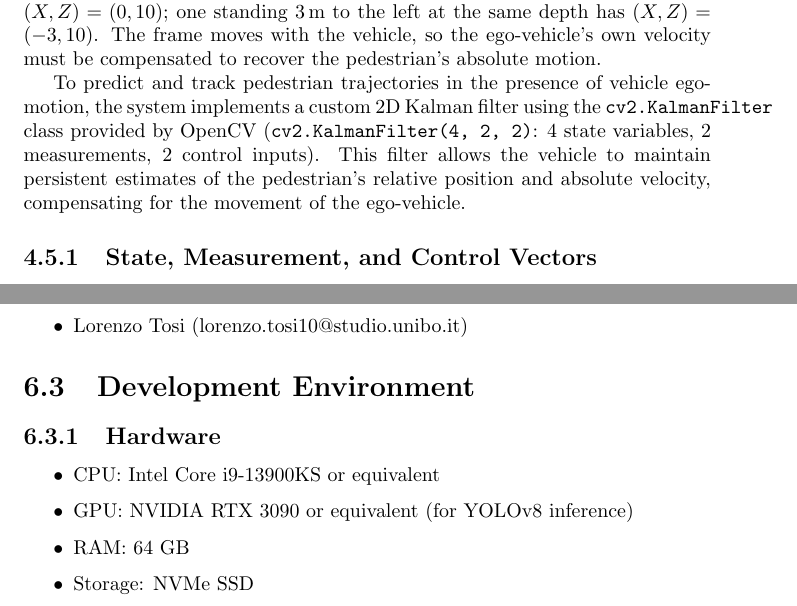
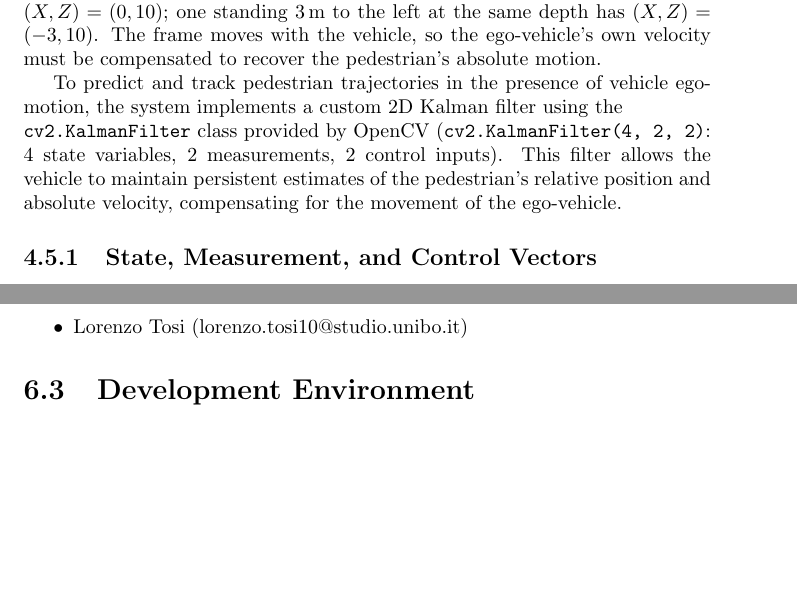
Before and after one commit to Agostax0/SmartVehicular-Project, a LaTeX document (report/report.tex, which reads report/sections/development.tex, report/sections/kalman.tex): two parts of pages 22 and 38 of 48, joined at a grey line, cut so that both start at the same text, the shorter picture padded with empty space. Compiled offline with pdfLaTeX.

Commit message:
docs: removed dev hardware

```diff
--- a/report/sections/development.tex
+++ b/report/sections/development.tex
@@ -14,16 +14,6 @@ The project was developed by:
 \end{itemize}
 
 \section{Development Environment}
-
-\subsection{Hardware}
-
-\begin{itemize}
-    \item CPU: Intel Core i9-13900KS or equivalent
-    \item GPU: NVIDIA RTX 3090 or equivalent (for YOLOv8 inference)
-    \item RAM: 64 GB
-    \item Storage: NVMe SSD
-\end{itemize}
-
 \subsection{Software}
 
 \begin{verbatim}
--- a/report/sections/kalman.tex
+++ b/report/sections/kalman.tex
@@ -10,7 +10,8 @@ A Kalman filter addresses both problems simultaneously. It maintains an internal
 
 All quantities are expressed in the \textbf{Ego Frame}: a 2D Cartesian coordinate system centred on the ego-vehicle, where the $X$-axis points laterally (positive to the right) and the $Z$-axis points forward (positive away from the vehicle, i.e.\ in the direction of travel). A pedestrian directly ahead at 10\,m has coordinates $(X, Z) = (0, 10)$; one standing 3\,m to the left at the same depth has $(X, Z) = (-3, 10)$. The frame moves with the vehicle, so the ego-vehicle's own velocity must be compensated to recover the pedestrian's absolute motion.
 
-To predict and track pedestrian trajectories in the presence of vehicle ego-motion, the system implements a custom 2D Kalman filter using the \texttt{cv2.KalmanFilter} class provided by OpenCV (\texttt{cv2.KalmanFilter(4, 2, 2)}: 4 state variables, 2 measurements, 2 control inputs). This filter allows the vehicle to maintain persistent estimates of the pedestrian's relative position and absolute velocity, compensating for the movement of the ego-vehicle.
+To predict and track pedestrian trajectories in the presence of vehicle ego-motion, the system implements a custom 2D Kalman filter using the  \\
+\texttt{cv2.KalmanFilter} class provided by OpenCV (\texttt{cv2.KalmanFilter(4, 2, 2)}: 4 state variables, 2 measurements, 2 control inputs). This filter allows the vehicle to maintain persistent estimates of the pedestrian's relative position and absolute velocity, compensating for the movement of the ego-vehicle.
 
 \subsection{State, Measurement, and Control Vectors}
 
```
